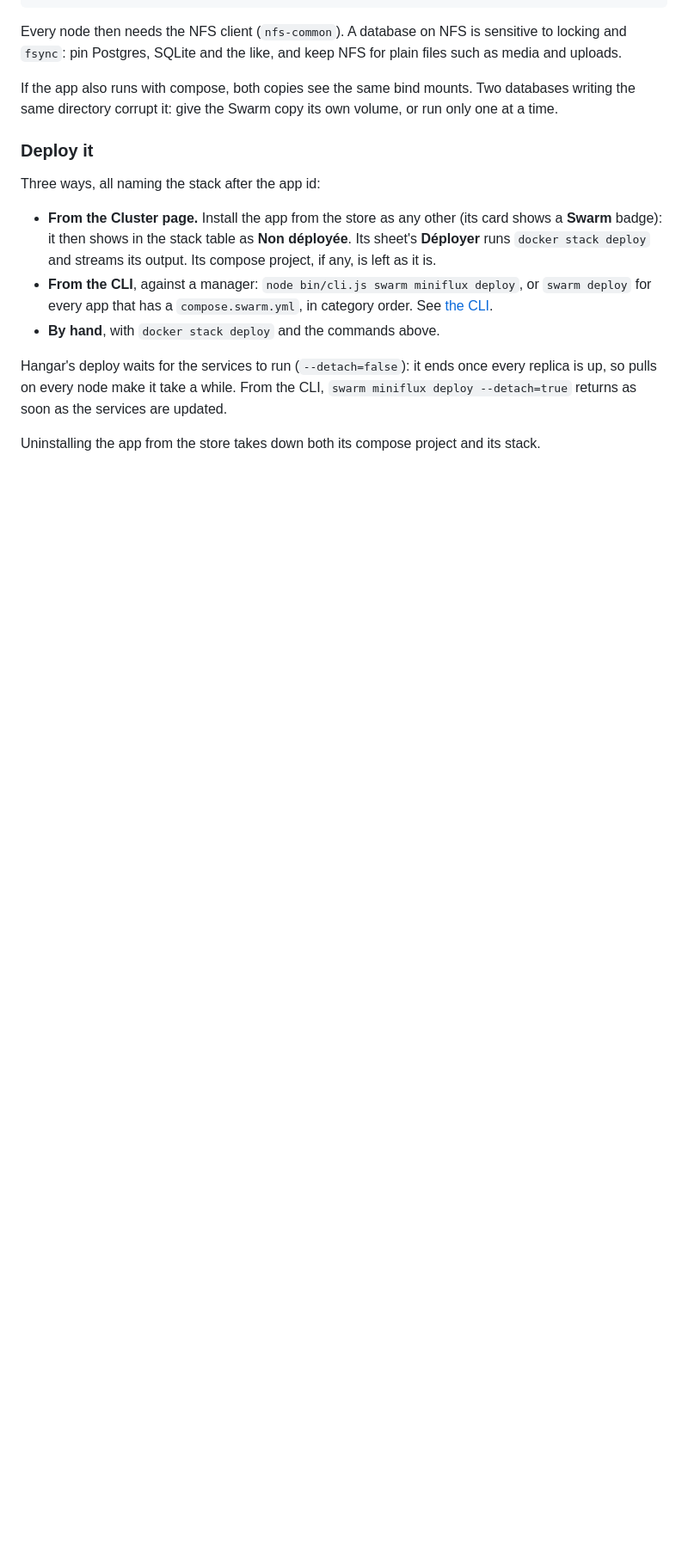
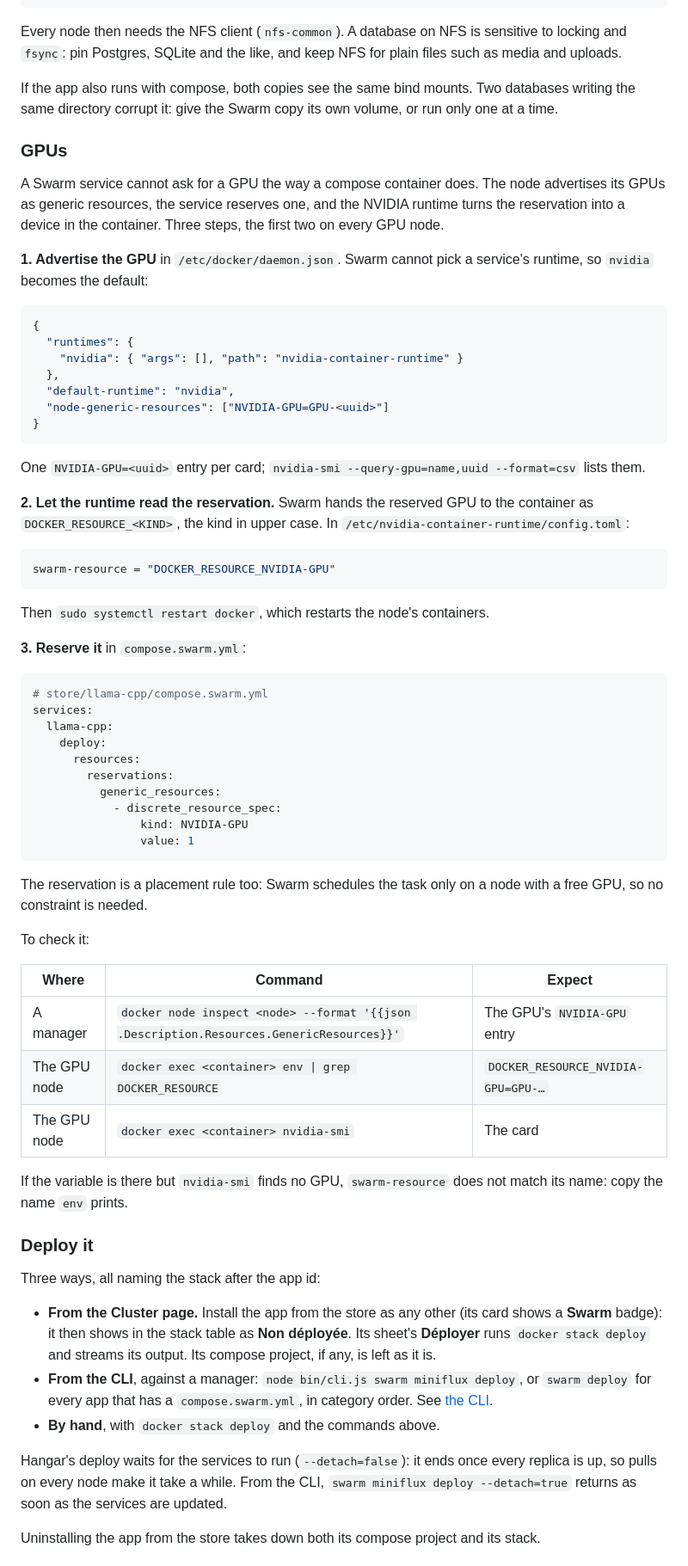
Before and after one commit to 4thlabs/hangar, a Markdown page: docs/swarm.md, the part around one of its changes. Shown at 86% size. Drawn GitHub-style; blank space fills up the shorter version.

Commit message:
docs(swarm): reserve a GPU for a service
Swarm ignores compose's device reservations. Document advertising a GPU as a
generic resource, the NVIDIA runtime settings that turn the reservation into a
device, the service's reservation, and how to check each step.

````diff
--- a/docs/swarm.md
+++ b/docs/swarm.md
@@ -267,6 +269,65 @@ Every node then needs the NFS client (`nfs-common`). A database on NFS is sensit
 
 If the app also runs with compose, both copies see the same bind mounts. Two databases writing the same
 directory corrupt it: give the Swarm copy its own volume, or run only one at a time.
+
+### GPUs
+
+A Swarm service cannot ask for a GPU the way a compose container does. The node advertises its GPUs as
+generic resources, the service reserves one, and the NVIDIA runtime turns the reservation into a device
+in the container. Three steps, the first two on every GPU node.
+
+**1. Advertise the GPU** in `/etc/docker/daemon.json`. Swarm cannot pick a service's runtime, so
+`nvidia` becomes the default:
+
+```json
+{
+  "runtimes": {
+    "nvidia": { "args": [], "path": "nvidia-container-runtime" }
+  },
+  "default-runtime": "nvidia",
+  "node-generic-resources": ["NVIDIA-GPU=GPU-<uuid>"]
+}
+```
+
+One `NVIDIA-GPU=<uuid>` entry per card; `nvidia-smi --query-gpu=name,uuid --format=csv` lists them.
+
+**2. Let the runtime read the reservation.** Swarm hands the reserved GPU to the container as
+`DOCKER_RESOURCE_<KIND>`, the kind in upper case. In `/etc/nvidia-container-runtime/config.toml`:
+
+```toml
+swarm-resource = "DOCKER_RESOURCE_NVIDIA-GPU"
+```
+
+Then `sudo systemctl restart docker`, which restarts the node's containers.
+
+**3. Reserve it** in `compose.swarm.yml`:
+
+```yaml
+# store/llama-cpp/compose.swarm.yml
+services:
+  llama-cpp:
+    deploy:
+      resources:
+        reservations:
+          generic_resources:
+            - discrete_resource_spec:
+                kind: NVIDIA-GPU
+                value: 1
+```
+
+The reservation is a placement rule too: Swarm schedules the task only on a node with a free GPU, so no
+constraint is needed.
+
+To check it:
+
+| Where        | Command                                                                                  | Expect                             |
+| ------------ | ---------------------------------------------------------------------------------------- | ---------------------------------- |
+| A manager    | `docker node inspect <node> --format '{{json .Description.Resources.GenericResources}}'` | The GPU's `NVIDIA-GPU` entry       |
+| The GPU node | `docker exec <container> env \| grep DOCKER_RESOURCE`                                    | `DOCKER_RESOURCE_NVIDIA-GPU=GPU-…` |
+| The GPU node | `docker exec <container> nvidia-smi`                                                     | The card                           |
+
+If the variable is there but `nvidia-smi` finds no GPU, `swarm-resource` does not match its name: copy
+the name `env` prints.
 
 ### Deploy it
 
````
Also changed, not shown: other parts of docs/swarm.md (+2 -0 lines).
